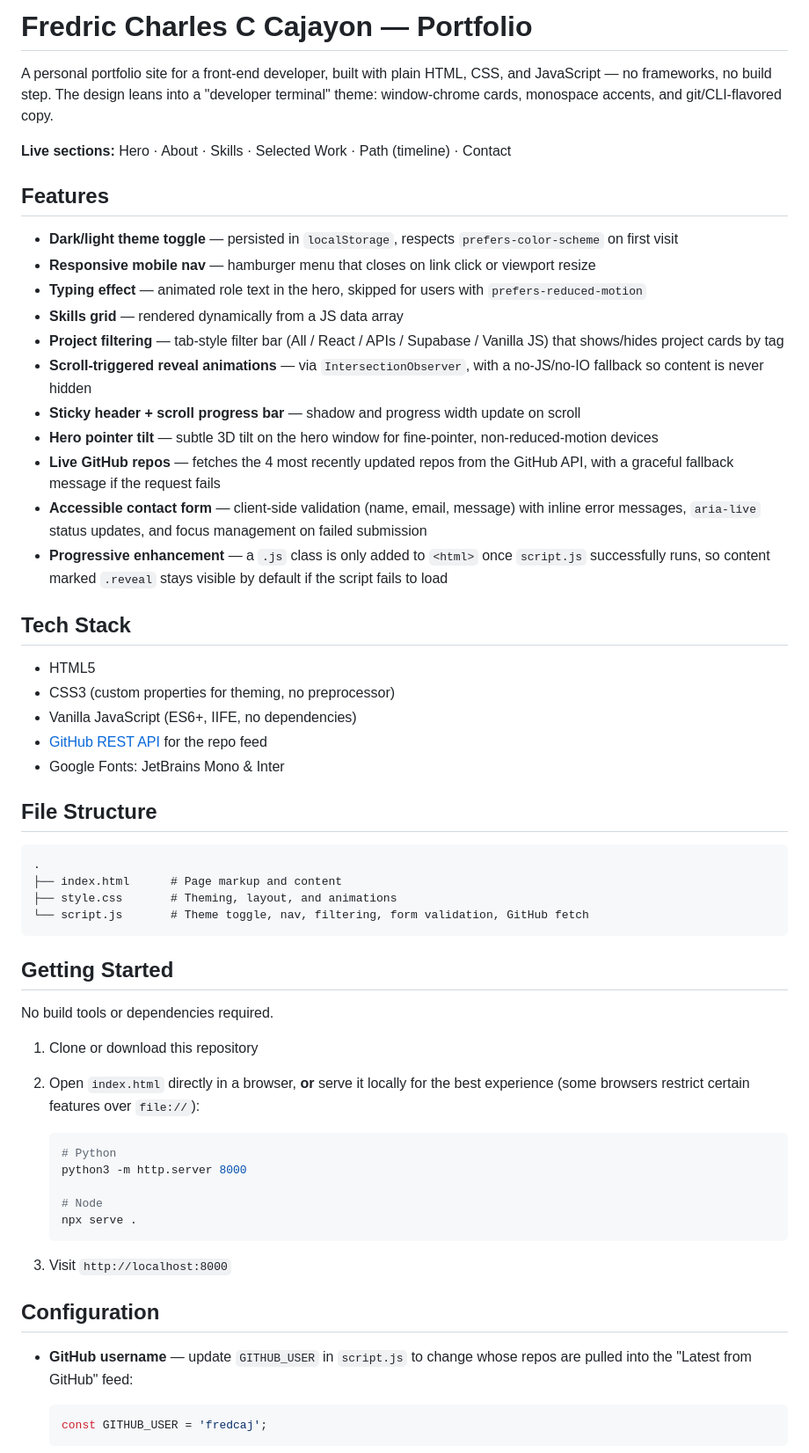
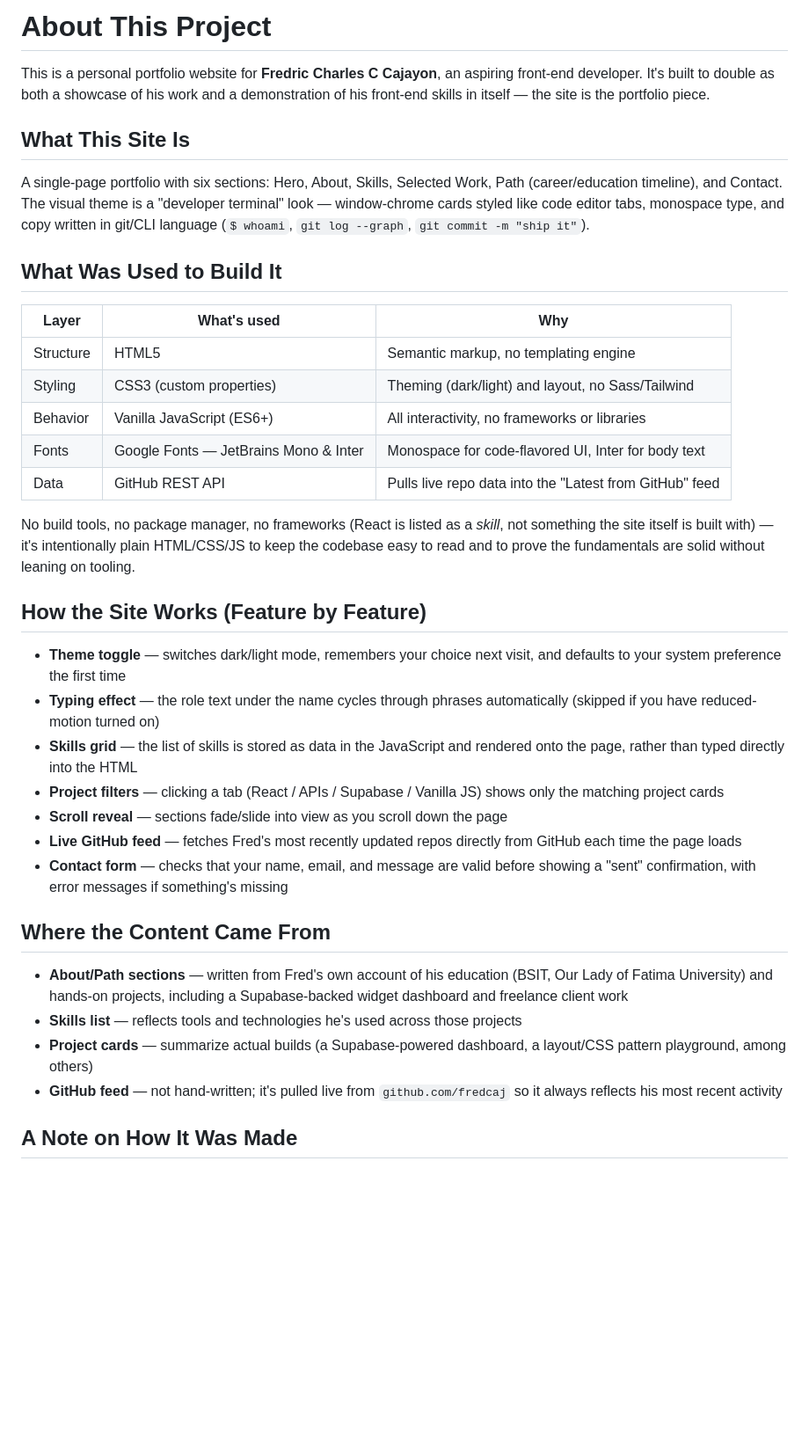
Before and after one commit to Fredriccharles/porfilio, a Markdown page: README.md, the part around one of its changes. Shown at 88% size. Drawn GitHub-style; blank space fills up the shorter version.

Commit message:
Revise README for project clarity and details
Updated the README to provide a clearer overview of the project, its features, and the technologies used in its development.

````diff
--- a/README.md
+++ b/README.md
@@ -1,62 +1,39 @@
-# Fredric Charles C Cajayon — Portfolio
+# About This Project
 
-A personal portfolio site for a front-end developer, built with plain HTML, CSS, and JavaScript — no frameworks, no build step. The design leans into a "developer terminal" theme: window-chrome cards, monospace accents, and git/CLI-flavored copy.
+This is a personal portfolio website for **Fredric Charles C Cajayon**, an aspiring front-end developer. It's built to double as both a showcase of his work and a demonstration of his front-end skills in itself — the site is the portfolio piece.
 
-**Live sections:** Hero · About · Skills · Selected Work · Path (timeline) · Contact
+## What This Site Is
 
-## Features
+A single-page portfolio with six sections: Hero, About, Skills, Selected Work, Path (career/education timeline), and Contact. The visual theme is a "developer terminal" look — window-chrome cards styled like code editor tabs, monospace type, and copy written in git/CLI language (`$ whoami`, `git log --graph`, `git commit -m "ship it"`).
 
-- **Dark/light theme toggle** — persisted in `localStorage`, respects `prefers-color-scheme` on first visit
-- **Responsive mobile nav** — hamburger menu that closes on link click or viewport resize
-- **Typing effect** — animated role text in the hero, skipped for users with `prefers-reduced-motion`
-- **Skills grid** — rendered dynamically from a JS data array
-- **Project filtering** — tab-style filter bar (All / React / APIs / Supabase / Vanilla JS) that shows/hides project cards by tag
-- **Scroll-triggered reveal animations** — via `IntersectionObserver`, with a no-JS/no-IO fallback so content is never hidden
-- **Sticky header + scroll progress bar** — shadow and progress width update on scroll
-- **Hero pointer tilt** — subtle 3D tilt on the hero window for fine-pointer, non-reduced-motion devices
-- **Live GitHub repos** — fetches the 4 most recently updated repos from the GitHub API, with a graceful fallback message if the request fails
-- **Accessible contact form** — client-side validation (name, email, message) with inline error messages, `aria-live` status updates, and focus management on failed submission
-- **Progressive enhancement** — a `.js` class is only added to `<html>` once `script.js` successfully runs, so content marked `.reveal` stays visible by default if the script fails to load
+## What Was Used to Build It
 
-## Tech Stack
+| Layer | What's used | Why |
+|---|---|---|
+| Structure | HTML5 | Semantic markup, no templating engine |
+| Styling | CSS3 (custom properties) | Theming (dark/light) and layout, no Sass/Tailwind |
+| Behavior | Vanilla JavaScript (ES6+) | All interactivity, no frameworks or libraries |
+| Fonts | Google Fonts — JetBrains Mono & Inter | Monospace for code-flavored UI, Inter for body text |
+| Data | GitHub REST API | Pulls live repo data into the "Latest from GitHub" feed |
 
-- HTML5
-- CSS3 (custom properties for theming, no preprocessor)
-- Vanilla JavaScript (ES6+, IIFE, no dependencies)
-- [GitHub REST API](https://docs.github.com/en/rest) for the repo feed
-- Google Fonts: JetBrains Mono & Inter
+No build tools, no package manager, no frameworks (React is listed as a *skill*, not something the site itself is built with) — it's intentionally plain HTML/CSS/JS to keep the codebase easy to read and to prove the fundamentals are solid without leaning on tooling.
 
-## File Structure
+## How the Site Works (Feature by Feature)
 
-```
-.
-├── index.html      # Page markup and content
-├── style.css       # Theming, layout, and animations
-└── script.js       # Theme toggle, nav, filtering, form validation, GitHub fetch
-```
+- **Theme toggle** — switches dark/light mode, remembers your choice next visit, and defaults to your system preference the first time
+- **Typing effect** — the role text under the name cycles through phrases automatically (skipped if you have reduced-motion turned on)
+- **Skills grid** — the list of skills is stored as data in the JavaScript and rendered onto the page, rather than typed directly into the HTML
+- **Project filters** — clicking a tab (React / APIs / Supabase / Vanilla JS) shows only the matching project cards
+- **Scroll reveal** — sections fade/slide into view as you scroll down the page
+- **Live GitHub feed** — fetches Fred's most recently updated repos directly from GitHub each time the page loads
+- **Contact form** — checks that your name, email, and message are valid before showing a "sent" confirmation, with error messages if something's missing
 
-## Getting Started
+## Where the Content Came From
 
-No build tools or dependencies required.
+- **About/Path sections** — written from Fred's own account of his education (BSIT, Our Lady of Fatima University) and hands-on projects, including a Supabase-backed widget dashboard and freelance client work
+- **Skills list** — reflects tools and technologies he's used across those projects
+- **Project cards** — summarize actual builds (a Supabase-powered dashboard, a layout/CSS pattern playground, among others)
+- **GitHub feed** — not hand-written; it's pulled live from `github.com/fredcaj` so it always reflects his most recent activity
 
-1. Clone or download this repository
-2. Open `index.html` directly in a browser, **or** serve it locally for the best experience (some browsers restrict certain features over `file://`):
+## A Note on How It Was Made
 
-   ```bash
-   # Python
-   python3 -m http.server 8000
-
-   # Node
-   npx serve .
-   ```
-
-3. Visit `http://localhost:8000`
-
-## Configuration
-
-- **GitHub username** — update `GITHUB_USER` in `script.js` to change whose repos are pulled into the "Latest from GitHub" feed:
-
-  ```js
-  const GITHUB_USER = 'fredcaj';
-  ```
-
````
Also changed, not shown: other parts of README.md (+1 -21 lines).
